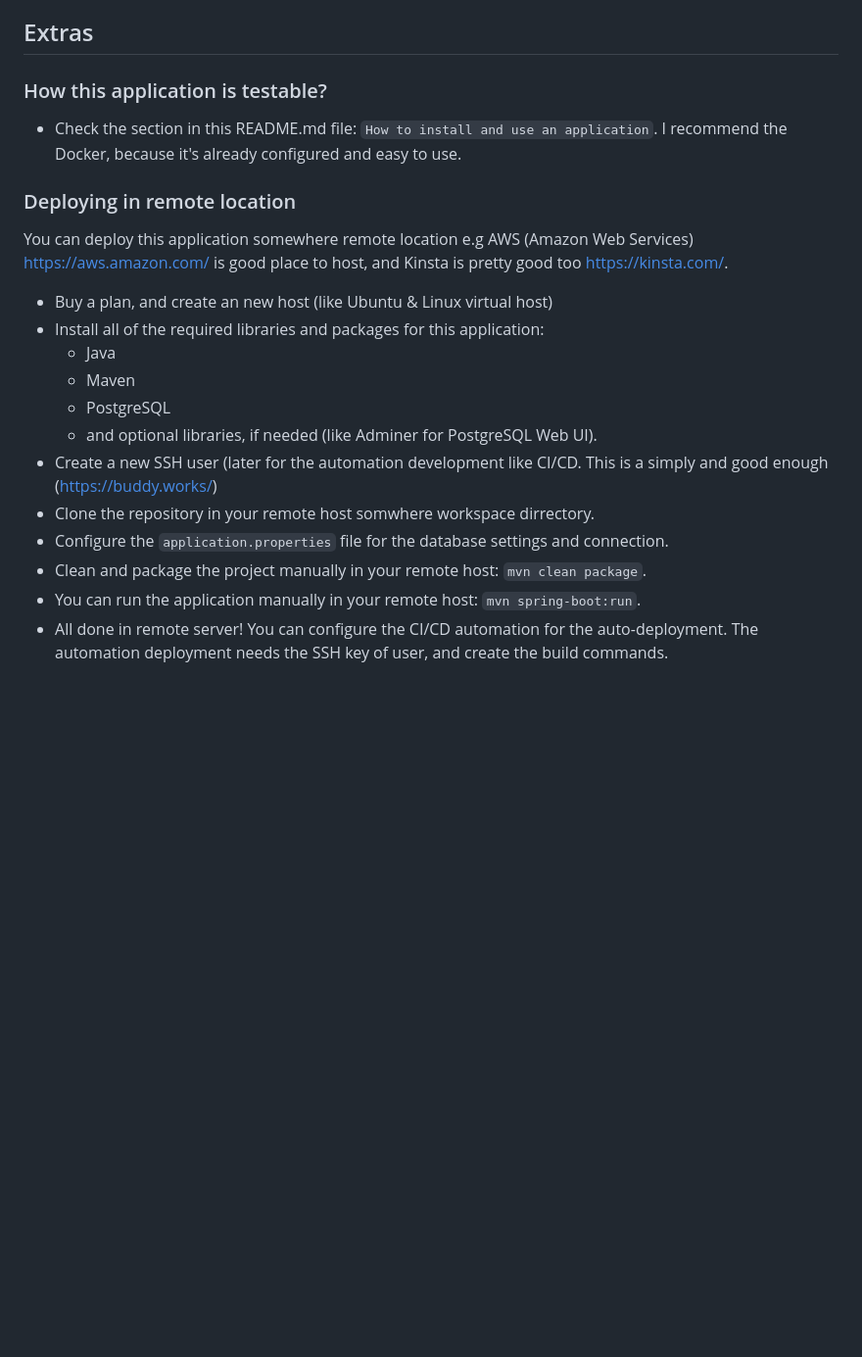
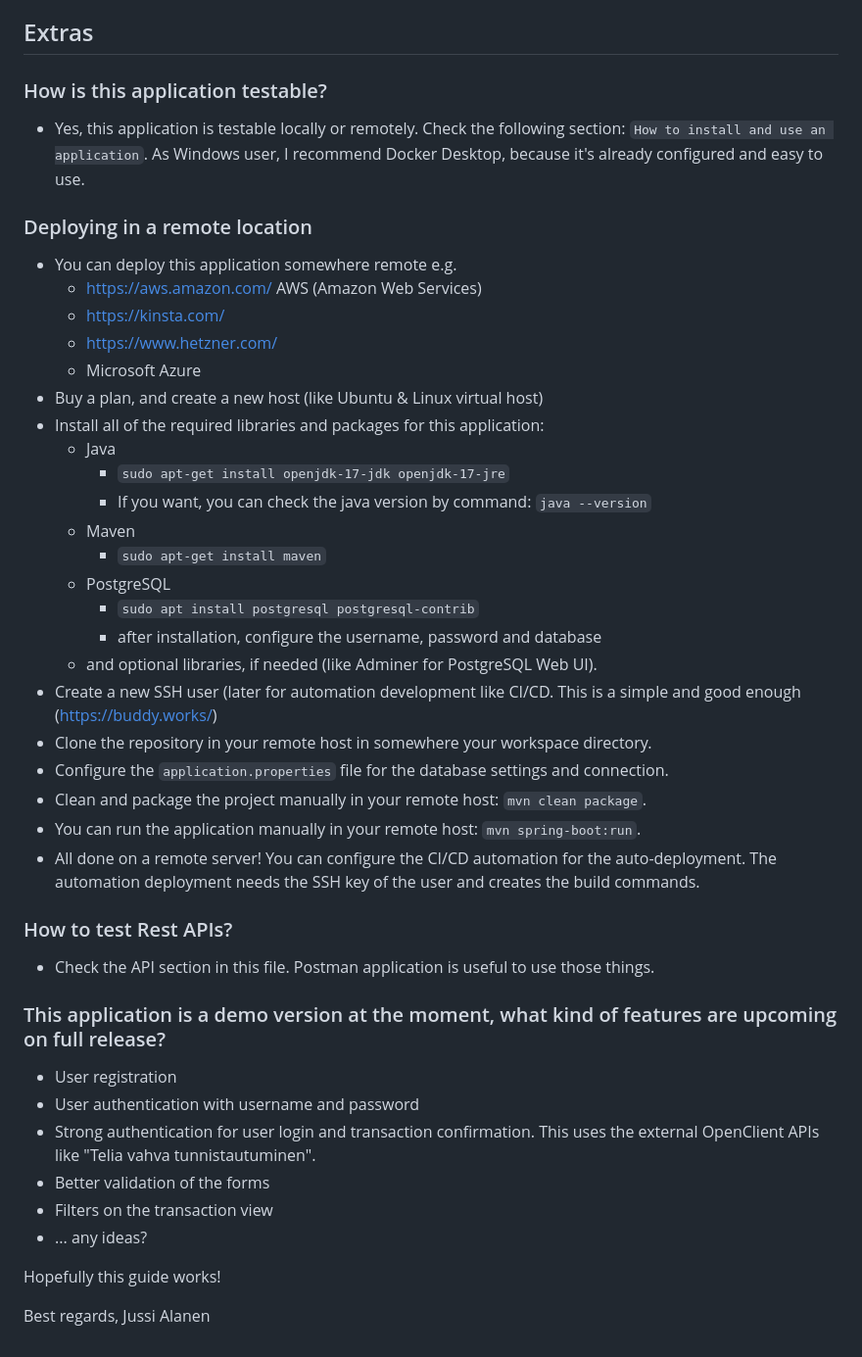
Before and after one commit to jussipalanen/boobank-java-spring, a Markdown page: README.md, the part around one of its changes. Shown at 98% size. Drawn GitHub-style; blank space fills up the shorter version.

Commit message:
Add and update texts

```diff
--- a/README.md
+++ b/README.md
@@ -55,22 +60,46 @@ https://www.postman.com/downloads/
 
 ## Extras
 
-### How this application is testable?
-- Check the section in this README.md file: `How to install and use an application`.
-I recommend the Docker, because it's already configured and easy to use.
+### How is this application testable?
+- Yes, this application is testable locally or remotely. Check the following section: `How to install and use an application`. As Windows user, I recommend Docker Desktop, because it's already configured and easy to use.
 
-### Deploying in remote location
-You can deploy this application somewhere remote location e.g AWS (Amazon Web Services) https://aws.amazon.com/  is good place to host, and Kinsta is pretty good too https://kinsta.com/.
-
-- Buy a plan, and create an new host (like Ubuntu & Linux virtual host)
+### Deploying in a remote location
+- You can deploy this application somewhere remote e.g.
+    - https://aws.amazon.com/ AWS (Amazon Web Services)
+    - https://kinsta.com/
+    - https://www.hetzner.com/
+    - Microsoft Azure
+- Buy a plan, and create a new host (like Ubuntu & Linux virtual host)
 - Install all of the required libraries and packages for this application:
     - Java
+        - `sudo apt-get install openjdk-17-jdk openjdk-17-jre`
+        - If you want, you can check the java version by command: `java --version`
     - Maven
+        - `sudo apt-get install maven`
     - PostgreSQL
+        - `sudo apt install postgresql postgresql-contrib`
+        - after installation, configure the username, password and database
     - and optional libraries, if needed (like Adminer for PostgreSQL Web UI).
-- Create a new SSH user (later for the automation development like CI/CD. This is a simply and good enough (https://buddy.works/)
-- Clone the repository in your remote host somwhere workspace dirrectory.
+- Create a new SSH user (later for automation development like CI/CD. This is a simple and good enough (https://buddy.works/)
+- Clone the repository in your remote host in somewhere your workspace directory.
 - Configure the `application.properties` file for the database settings and connection.
 - Clean and package the project manually in your remote host: `mvn clean package`.
 - You can run the application manually in your remote host: `mvn spring-boot:run`.
-- All done in remote server! You can configure the CI/CD automation for the auto-deployment. The automation deployment needs the SSH key of user, and create the build commands.
+- All done on a remote server! You can configure the CI/CD automation for the auto-deployment. The automation deployment needs the SSH key of the user and creates the build commands.
+
+
+### How to test Rest APIs?
+- Check the API section in this file. Postman application is useful to use those things.
+
+### This application is a demo version at the moment, what kind of features are upcoming on full release?
+- User registration
+- User authentication with username and password
+- Strong authentication for user login and transaction confirmation. This uses the external OpenClient APIs like "Telia vahva tunnistautuminen".
+- Better validation of the forms
+- Filters on the transaction view
+- ... any ideas?
+
+Hopefully this guide works!
+
+Best regards,
+Jussi Alanen
```
Also changed, not shown: other parts of README.md (+13 -8 lines).
